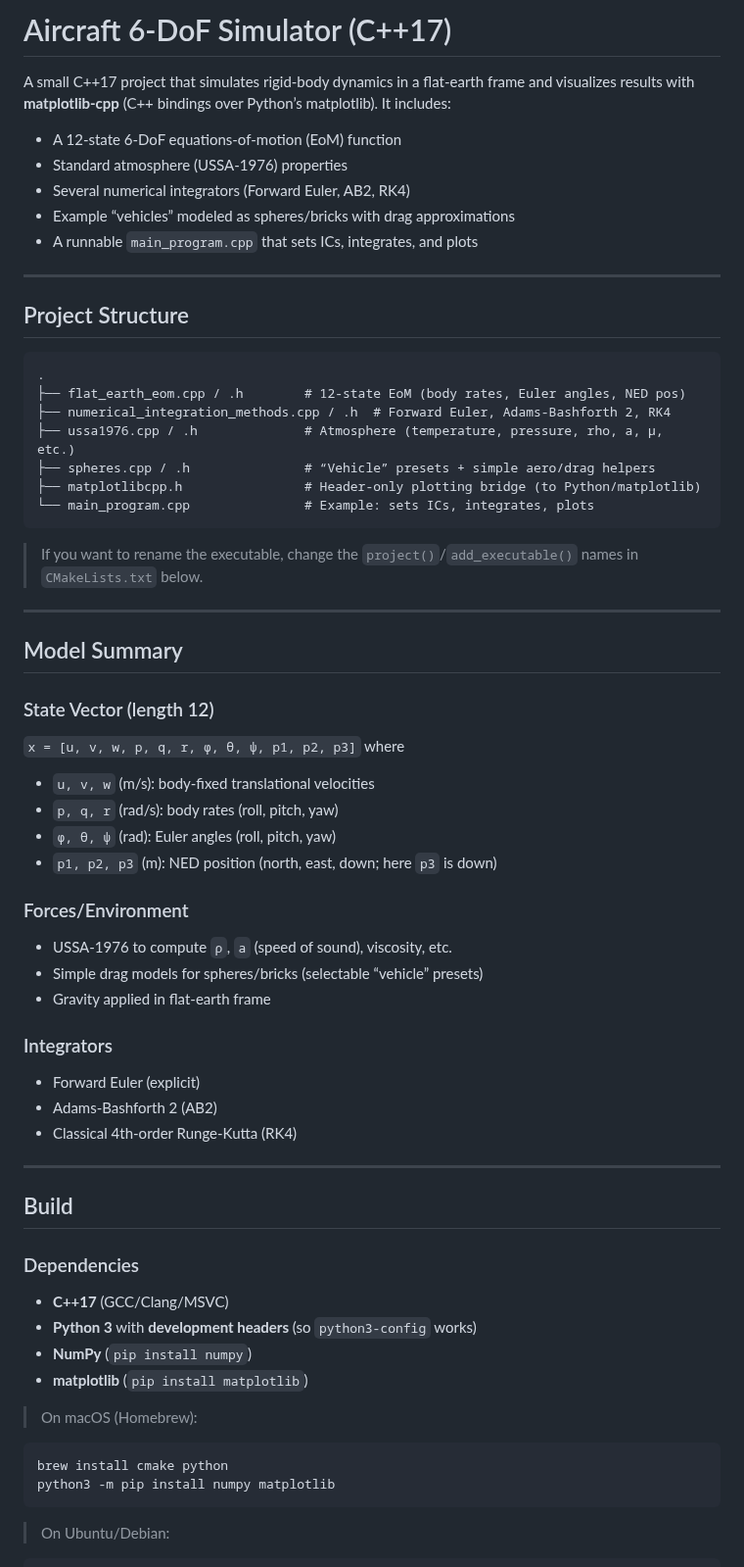
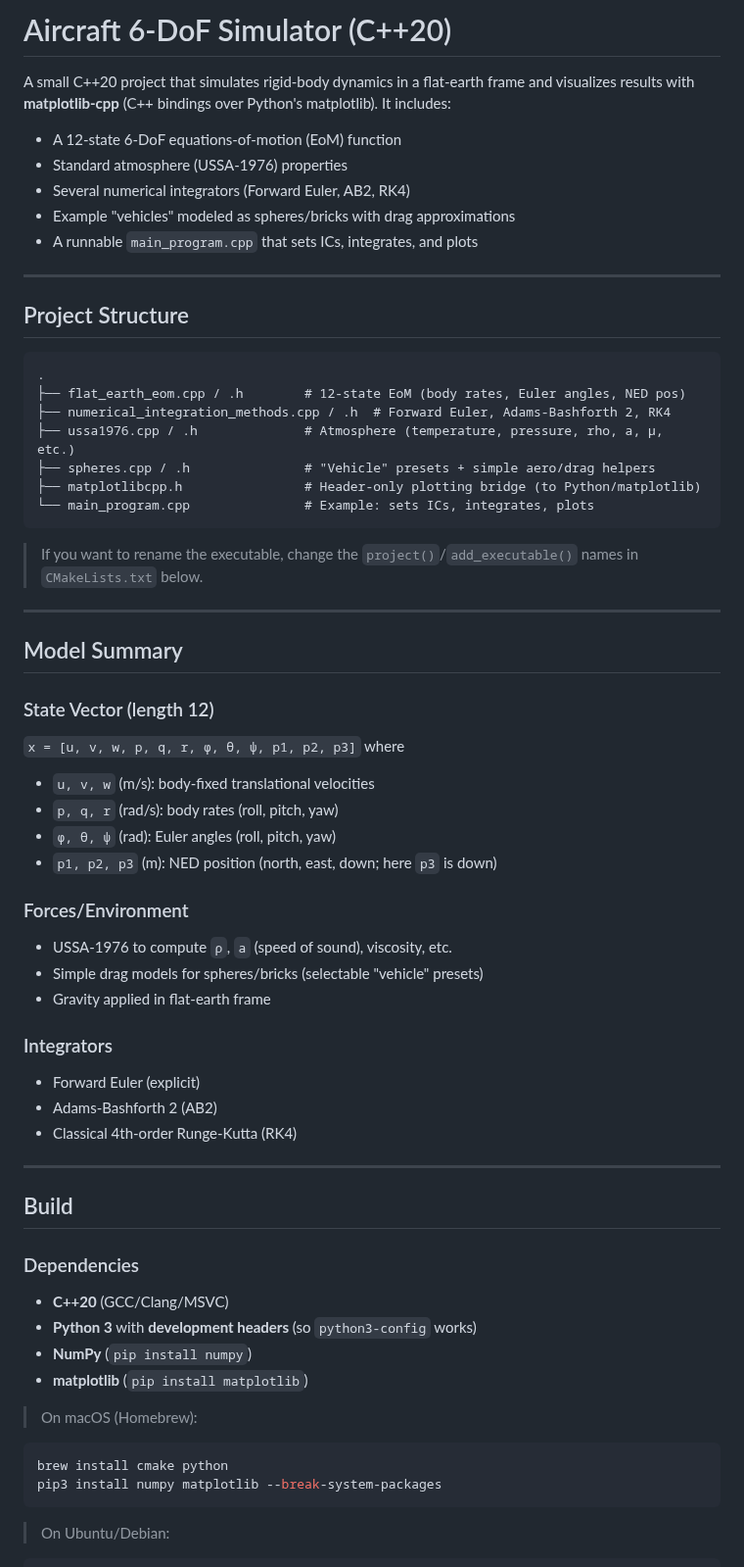
Before and after one commit to chrisfrancisque/Aircraft-6DOF-Simulation, a Markdown page: README.md, the part around one of its changes. Shown at 98% size. Rendered like a GitHub page.

Commit message:
Making changes to readme

````diff
--- a/README.md
+++ b/README.md
@@ -1,10 +1,10 @@
-# Aircraft 6‑DoF Simulator (C++17)
+# Aircraft 6-DoF Simulator (C++20)
 
-A small C++17 project that simulates rigid‑body dynamics in a flat‑earth frame and visualizes results with **matplotlib‑cpp** (C++ bindings over Python’s matplotlib). It includes:
-- A 12‑state 6‑DoF equations‑of‑motion (EoM) function
-- Standard atmosphere (USSA‑1976) properties
+A small C++20 project that simulates rigid-body dynamics in a flat-earth frame and visualizes results with **matplotlib-cpp** (C++ bindings over Python's matplotlib). It includes:
+- A 12-state 6-DoF equations-of-motion (EoM) function
+- Standard atmosphere (USSA-1976) properties
 - Several numerical integrators (Forward Euler, AB2, RK4)
-- Example “vehicles” modeled as spheres/bricks with drag approximations
+- Example "vehicles" modeled as spheres/bricks with drag approximations
 - A runnable `main_program.cpp` that sets ICs, integrates, and plots
 
 ---
@@ -13,11 +13,11 @@ A small C++17 project that simulates rigid‑body dynamics in a flat‑earth fra
 
 ```
 .
-├── flat_earth_eom.cpp / .h        # 12‑state EoM (body rates, Euler angles, NED pos)
-├── numerical_integration_methods.cpp / .h  # Forward Euler, Adams‑Bashforth 2, RK4
+├── flat_earth_eom.cpp / .h        # 12-state EoM (body rates, Euler angles, NED pos)
+├── numerical_integration_methods.cpp / .h  # Forward Euler, Adams-Bashforth 2, RK4
 ├── ussa1976.cpp / .h              # Atmosphere (temperature, pressure, rho, a, μ, etc.)
-├── spheres.cpp / .h               # “Vehicle” presets + simple aero/drag helpers
-├── matplotlibcpp.h                # Header‑only plotting bridge (to Python/matplotlib)
+├── spheres.cpp / .h               # "Vehicle" presets + simple aero/drag helpers
+├── matplotlibcpp.h                # Header-only plotting bridge (to Python/matplotlib)
 └── main_program.cpp               # Example: sets ICs, integrates, plots
 ```
 
@@ -29,27 +29,27 @@ A small C++17 project that simulates rigid‑body dynamics in a flat‑earth fra
 
 ### State Vector (length 12)
 `x = [u, v, w, p, q, r, φ, θ, ψ, p1, p2, p3]` where
-- `u, v, w` (m/s): body‑fixed translational velocities
+- `u, v, w` (m/s): body-fixed translational velocities
 - `p, q, r` (rad/s): body rates (roll, pitch, yaw)
 - `φ, θ, ψ` (rad): Euler angles (roll, pitch, yaw)
 - `p1, p2, p3` (m): NED position (north, east, down; here `p3` is down)
 
 ### Forces/Environment
-- USSA‑1976 to compute `ρ`, `a` (speed of sound), viscosity, etc.
-- Simple drag models for spheres/bricks (selectable “vehicle” presets)
-- Gravity applied in flat‑earth frame
+- USSA-1976 to compute `ρ`, `a` (speed of sound), viscosity, etc.
+- Simple drag models for spheres/bricks (selectable "vehicle" presets)
+- Gravity applied in flat-earth frame
 
 ### Integrators
 - Forward Euler (explicit)
-- Adams‑Bashforth 2 (AB2)
-- Classical 4th‑order Runge‑Kutta (RK4)
+- Adams-Bashforth 2 (AB2)
+- Classical 4th-order Runge-Kutta (RK4)
 
 ---
 
 ## Build
 
 ### Dependencies
-- **C++17** (GCC/Clang/MSVC)
+- **C++20** (GCC/Clang/MSVC)
 - **Python 3** with **development headers** (so `python3-config` works)
 - **NumPy** (`pip install numpy`)
 - **matplotlib** (`pip install matplotlib`)
@@ -57,7 +57,7 @@ A small C++17 project that simulates rigid‑body dynamics in a flat‑earth fra
 > On macOS (Homebrew):
 ```bash
 brew install cmake python
-python3 -m pip install numpy matplotlib
+pip3 install numpy matplotlib --break-system-packages
 ```
 > On Ubuntu/Debian:
 ```bash
````
Also changed, not shown: other parts of README.md (+10 -7 lines).
